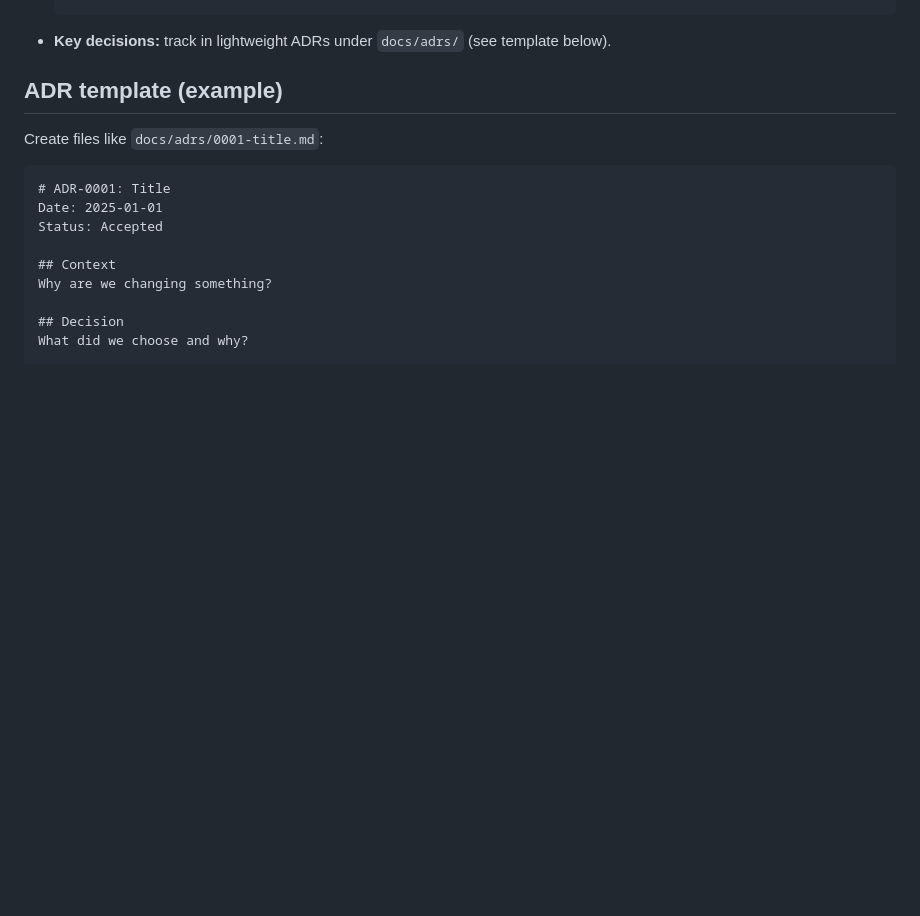
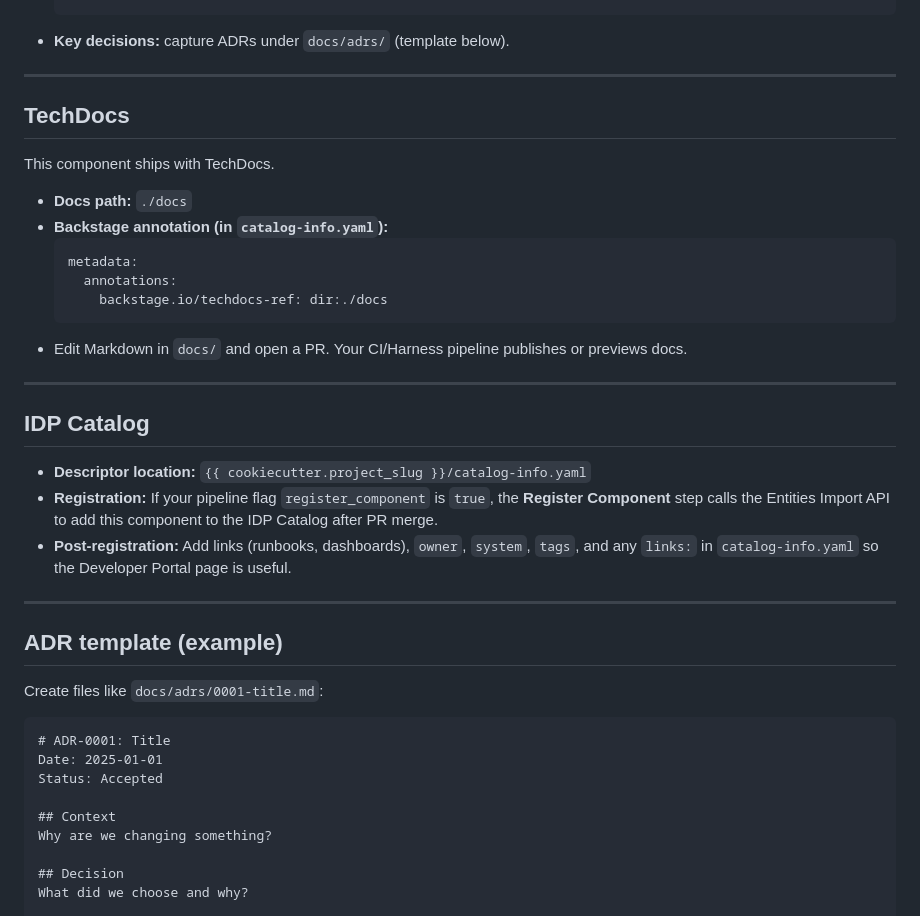
Before and after one commit to harness-idp-sandbox/app-template-react-monorepo, a Markdown page: {{cookiecutter.project_slug}}/README.md, the part around one of its changes. GitHub-like rendering; blank space fills up the shorter version.

````diff
--- a/{{cookiecutter.project_slug}}/README.md
+++ b/{{cookiecutter.project_slug}}/README.md
@@ -112,7 +138,32 @@ Create `.env` files as needed (`.env`, `.env.development`, `.env.production`):
   ├─ tsconfig.json
   └─ README.md
   ```
-- **Key decisions:** track in lightweight ADRs under `docs/adrs/` (see template below).
+- **Key decisions:** capture ADRs under `docs/adrs/` (template below).
+
+---
+
+## TechDocs
+
+This component ships with TechDocs.
+
+- **Docs path:** `./docs`
+- **Backstage annotation (in `catalog-info.yaml`):**
+  ```yaml
+  metadata:
+    annotations:
+      backstage.io/techdocs-ref: dir:./docs
+  ```
+- Edit Markdown in `docs/` and open a PR. Your CI/Harness pipeline publishes or previews docs.
+
+---
+
+## IDP Catalog
+
+- **Descriptor location:** `{{ cookiecutter.project_slug }}/catalog-info.yaml`
+- **Registration:** If your pipeline flag `register_component` is `true`, the **Register Component** step calls the Entities Import API to add this component to the IDP Catalog after PR merge.
+- **Post-registration:** Add links (runbooks, dashboards), `owner`, `system`, `tags`, and any `links:` in `catalog-info.yaml` so the Developer Portal page is useful.
+
+---
 
 ## ADR template (example)
 
````
Also changed, not shown: other parts of {{cookiecutter.project_slug}}/README.md (+67 -31 lines).
